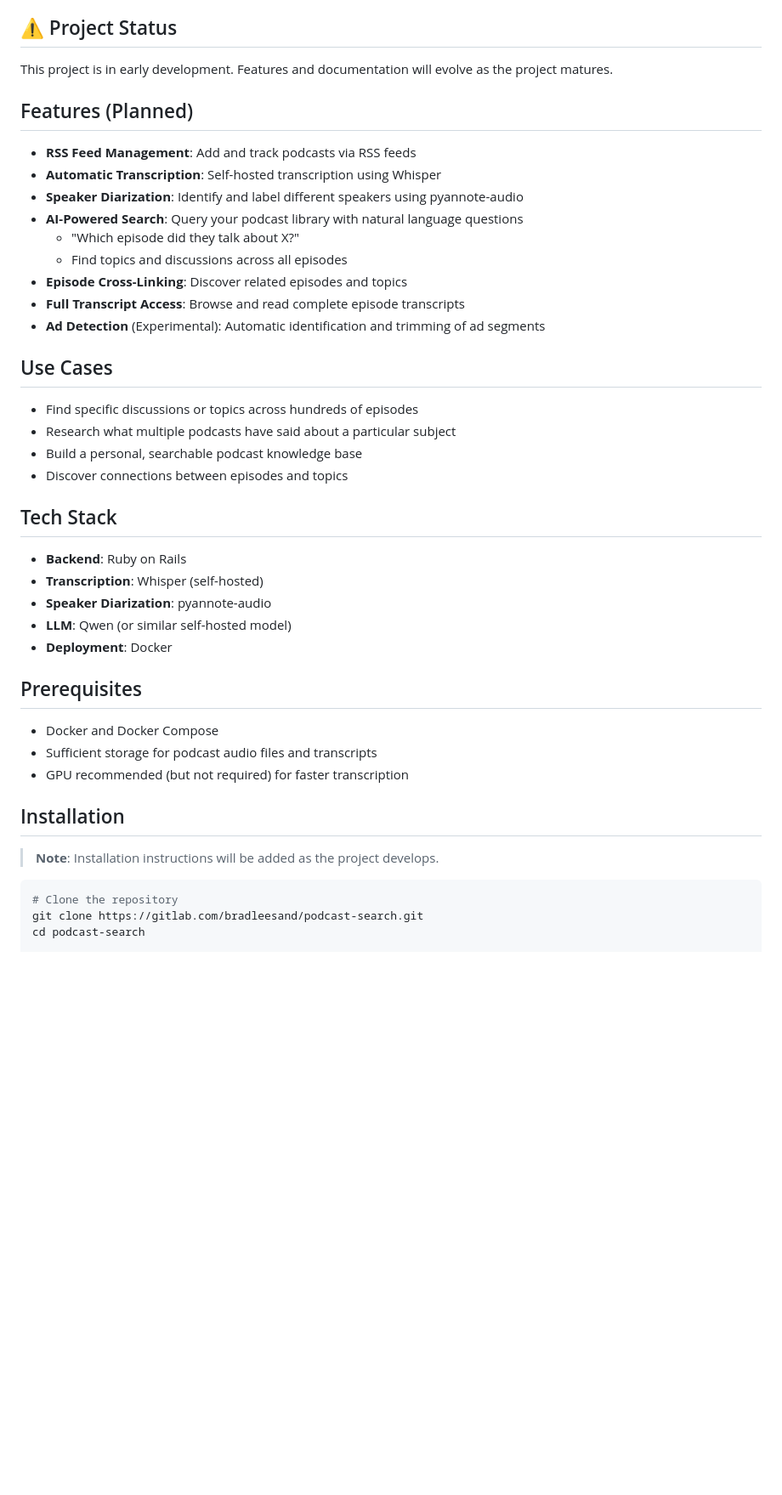
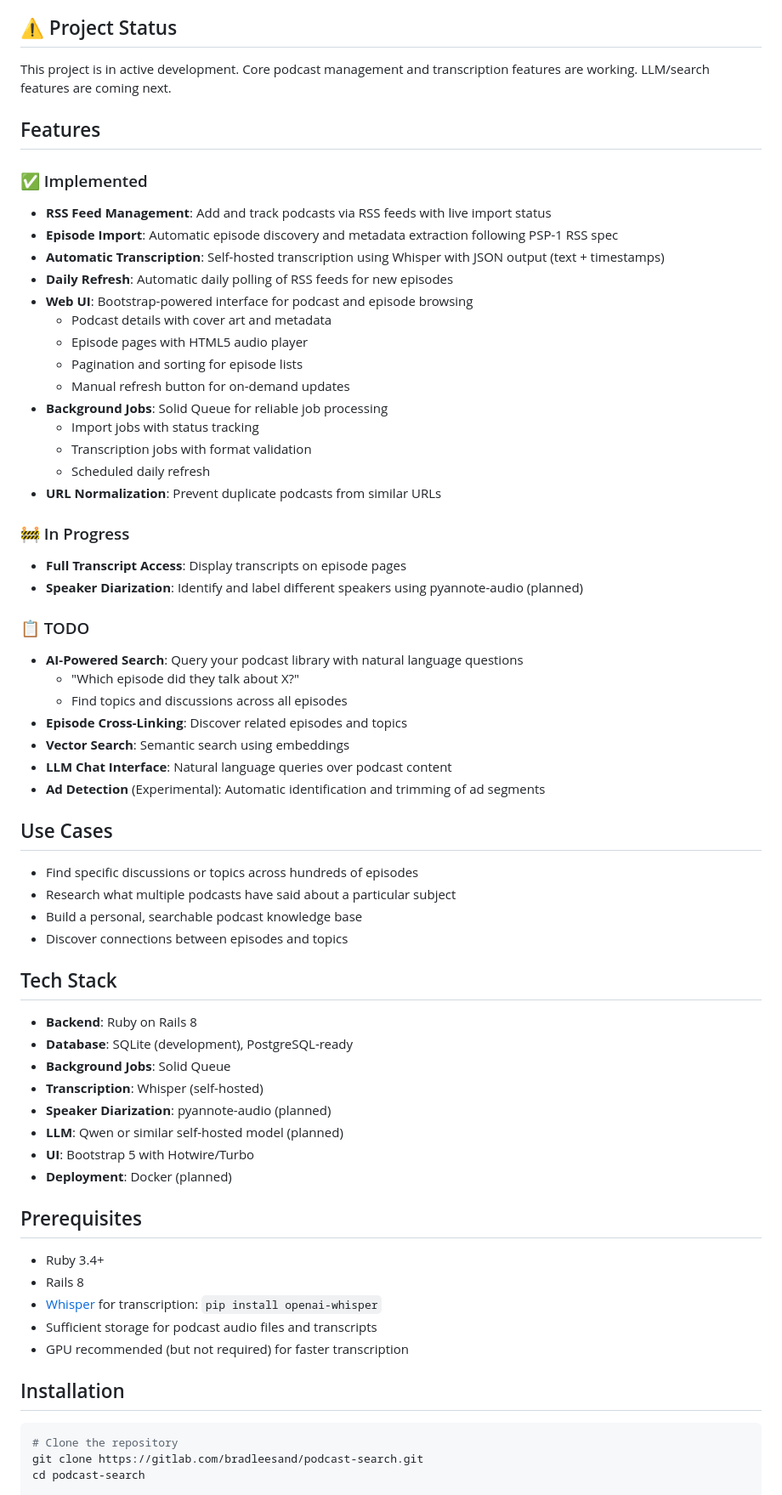
Before and after one commit to bradleesand/query-my-pod, a Markdown page: README.md, the part around one of its changes. Shown at 85% size. GitHub-like rendering; blank space fills up the shorter version.

````diff
--- a/README.md
+++ b/README.md
@@ -4,18 +4,40 @@ A self-hosted web application that makes your favorite podcasts searchable and q
 
 ## ⚠️ Project Status
 
-This project is in early development. Features and documentation will evolve as the project matures.
+This project is in active development. Core podcast management and transcription features are working. LLM/search features are coming next.
 
-## Features (Planned)
+## Features
 
-- **RSS Feed Management**: Add and track podcasts via RSS feeds
-- **Automatic Transcription**: Self-hosted transcription using Whisper
-- **Speaker Diarization**: Identify and label different speakers using pyannote-audio
+### ✅ Implemented
+
+- **RSS Feed Management**: Add and track podcasts via RSS feeds with live import status
+- **Episode Import**: Automatic episode discovery and metadata extraction following PSP-1 RSS spec
+- **Automatic Transcription**: Self-hosted transcription using Whisper with JSON output (text + timestamps)
+- **Daily Refresh**: Automatic daily polling of RSS feeds for new episodes
+- **Web UI**: Bootstrap-powered interface for podcast and episode browsing
+  - Podcast details with cover art and metadata
+  - Episode pages with HTML5 audio player
+  - Pagination and sorting for episode lists
+  - Manual refresh button for on-demand updates
+- **Background Jobs**: Solid Queue for reliable job processing
+  - Import jobs with status tracking
+  - Transcription jobs with format validation
+  - Scheduled daily refresh
+- **URL Normalization**: Prevent duplicate podcasts from similar URLs
+
+### 🚧 In Progress
+
+- **Full Transcript Access**: Display transcripts on episode pages
+- **Speaker Diarization**: Identify and label different speakers using pyannote-audio (planned)
+
+### 📋 TODO
+
 - **AI-Powered Search**: Query your podcast library with natural language questions
   - "Which episode did they talk about X?"
   - Find topics and discussions across all episodes
 - **Episode Cross-Linking**: Discover related episodes and topics
-- **Full Transcript Access**: Browse and read complete episode transcripts
+- **Vector Search**: Semantic search using embeddings
+- **LLM Chat Interface**: Natural language queries over podcast content
 - **Ad Detection** (Experimental): Automatic identification and trimming of ad segments
 
 ## Use Cases
@@ -27,21 +49,24 @@ This project is in early development. Features and documentation will evolve as
 
 ## Tech Stack
 
-- **Backend**: Ruby on Rails
+- **Backend**: Ruby on Rails 8
+- **Database**: SQLite (development), PostgreSQL-ready
+- **Background Jobs**: Solid Queue
 - **Transcription**: Whisper (self-hosted)
-- **Speaker Diarization**: pyannote-audio
-- **LLM**: Qwen (or similar self-hosted model)
-- **Deployment**: Docker
+- **Speaker Diarization**: pyannote-audio (planned)
+- **LLM**: Qwen or similar self-hosted model (planned)
+- **UI**: Bootstrap 5 with Hotwire/Turbo
+- **Deployment**: Docker (planned)
 
 ## Prerequisites
 
-- Docker and Docker Compose
+- Ruby 3.4+
+- Rails 8
+- [Whisper](https://github.com/openai/whisper) for transcription: `pip install openai-whisper`
 - Sufficient storage for podcast audio files and transcripts
 - GPU recommended (but not required) for faster transcription
 
 ## Installation
-
-> **Note**: Installation instructions will be added as the project develops.
 
 ```bash
 # Clone the repository
````
Also changed, not shown: other parts of README.md (+53 -28 lines).
